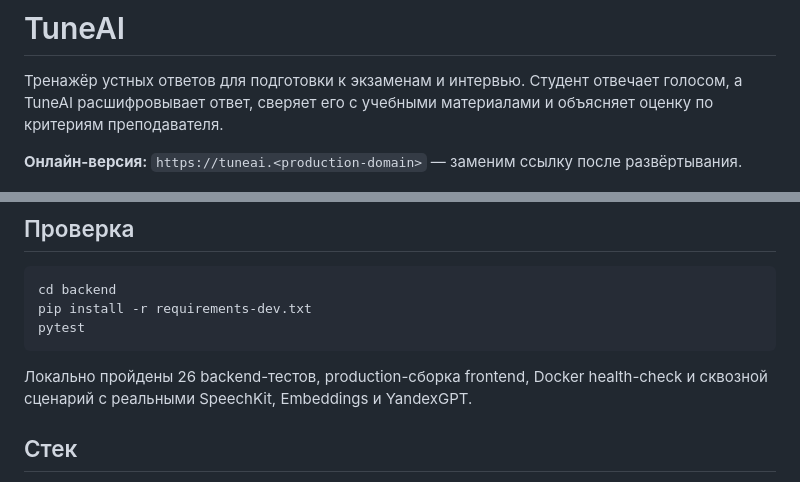
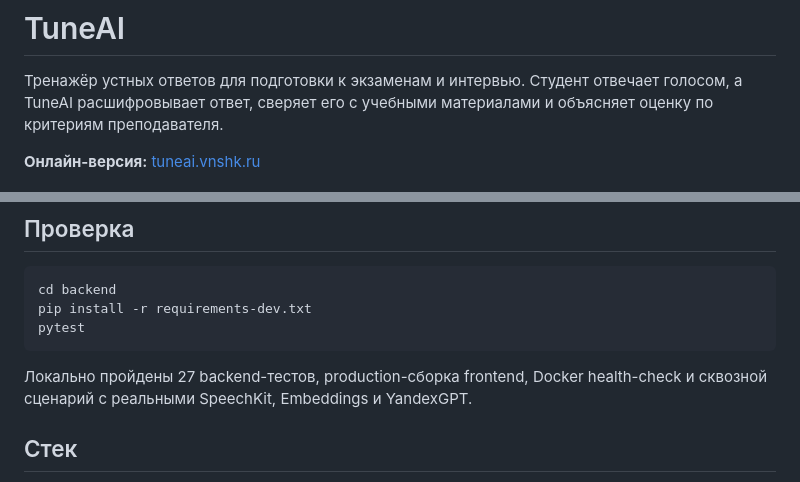
Before and after one commit to CRUDoshleps/TuneAI, a Markdown page: README.md, 2 parts joined by grey strips. Rendered like a GitHub page.

Commit message:
Add production URL to README

````diff
--- a/README.md
+++ b/README.md
@@ -2,7 +2,7 @@
 
 Тренажёр устных ответов для подготовки к экзаменам и интервью. Студент отвечает голосом, а TuneAI расшифровывает ответ, сверяет его с учебными материалами и объясняет оценку по критериям преподавателя.
 
-**Онлайн-версия:** `https://tuneai.<production-domain>` — заменим ссылку после развёртывания.
+**Онлайн-версия:** [tuneai.vnshk.ru](https://tuneai.vnshk.ru)
 
 ![Главная страница TuneAI](docs/screenshots/landing.png)
 
@@ -67,7 +67,7 @@ pip install -r requirements-dev.txt
 pytest
 ```
 
-Локально пройдены 26 backend-тестов, production-сборка frontend, Docker health-check и сквозной сценарий с реальными SpeechKit, Embeddings и YandexGPT.
+Локально пройдены 27 backend-тестов, production-сборка frontend, Docker health-check и сквозной сценарий с реальными SpeechKit, Embeddings и YandexGPT.
 
 ## Стек
 
````
